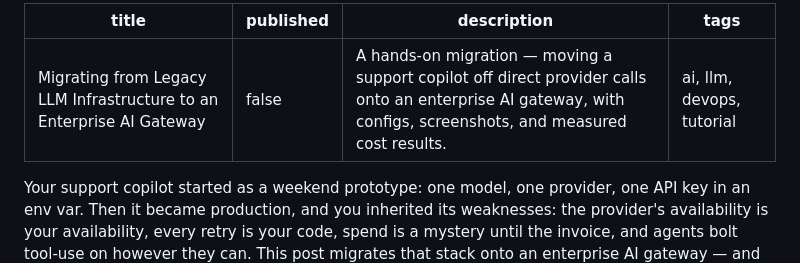
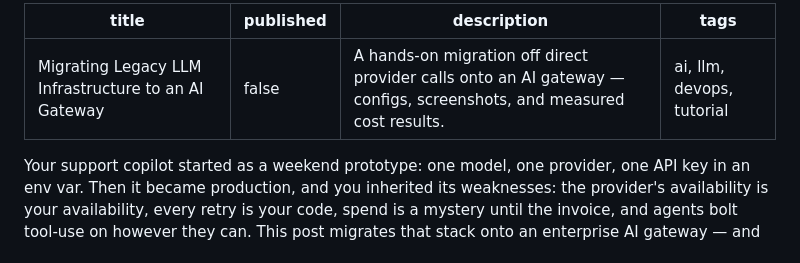
Before and after one commit to copyleftdev/bifrost-editorial, a Markdown page: docs/article.md, the part around the change. GitHub-like rendering.

Commit message:
QC: title 52 chars, desc 116, sync Pages article

```diff
--- a/docs/article.md
+++ b/docs/article.md
@@ -1,7 +1,7 @@
 ---
-title: Migrating from Legacy LLM Infrastructure to an Enterprise AI Gateway
+title: Migrating Legacy LLM Infrastructure to an AI Gateway
 published: false
-description: A hands-on migration — moving a support copilot off direct provider calls onto an enterprise AI gateway, with configs, screenshots, and measured cost results.
+description: A hands-on migration off direct provider calls onto an AI gateway — configs, screenshots, and measured cost results.
 tags: ai, llm, devops, tutorial
 ---
 
```
Also changed, not shown: drafts/choosing-enterprise-ai-gateway.md (+2 -2 lines).
